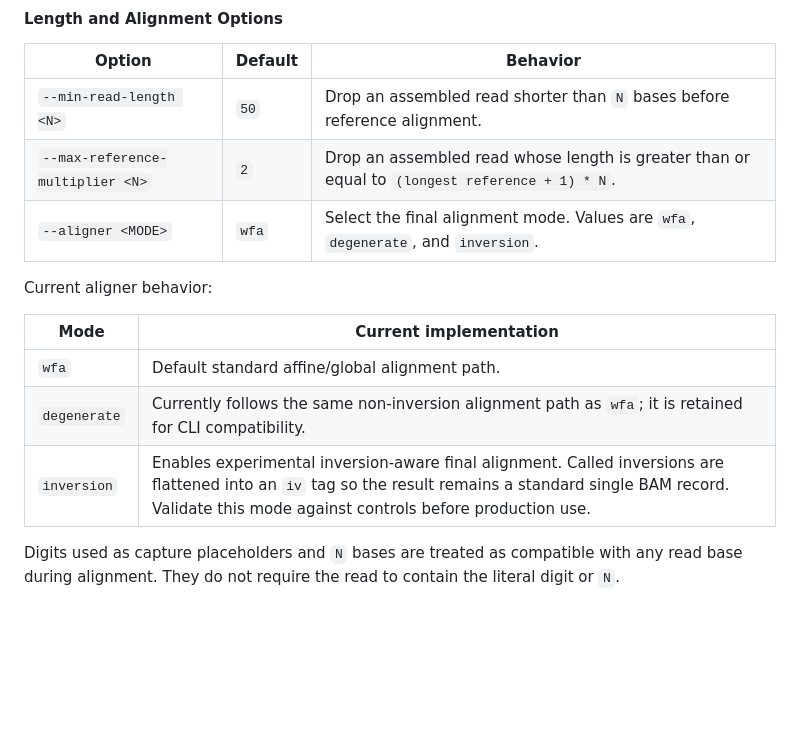
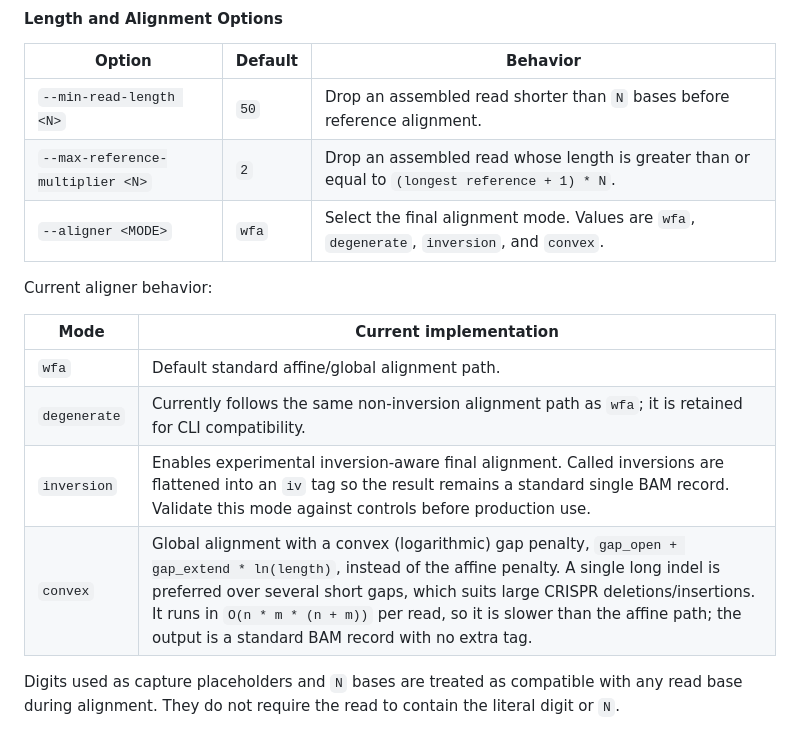
Before and after one commit to mckennalab/clique, a Markdown page: rust_cmd/readme.md, the part around the change. Drawn GitHub-style; blank space fills up the shorter version.

Commit message:
Document the convex aligner in the README
Add `convex` to the `--aligner` option values and the aligner-behavior table:
a global convex (logarithmic) gap-penalty alignment that prefers one long indel
over several short gaps, at O(n*m*(n+m)) per read.

Co-Authored-By: Claude Opus 4.8 <noreply@anthropic.com>

```diff
--- a/rust_cmd/readme.md
+++ b/rust_cmd/readme.md
@@ -199,7 +199,7 @@ Companion records must have matching canonical read names. Standard `/1` and
 | --- | --- | --- |
 | `--min-read-length <N>` | `50` | Drop an assembled read shorter than `N` bases before reference alignment. |
 | `--max-reference-multiplier <N>` | `2` | Drop an assembled read whose length is greater than or equal to `(longest reference + 1) * N`. |
-| `--aligner <MODE>` | `wfa` | Select the final alignment mode. Values are `wfa`, `degenerate`, and `inversion`. |
+| `--aligner <MODE>` | `wfa` | Select the final alignment mode. Values are `wfa`, `degenerate`, `inversion`, and `convex`. |
 
 Current aligner behavior:
 
@@ -208,6 +208,7 @@ Current aligner behavior:
 | `wfa` | Default standard affine/global alignment path. |
 | `degenerate` | Currently follows the same non-inversion alignment path as `wfa`; it is retained for CLI compatibility. |
 | `inversion` | Enables experimental inversion-aware final alignment. Called inversions are flattened into an `iv` tag so the result remains a standard single BAM record. Validate this mode against controls before production use. |
+| `convex` | Global alignment with a convex (logarithmic) gap penalty, `gap_open + gap_extend * ln(length)`, instead of the affine penalty. A single long indel is preferred over several short gaps, which suits large CRISPR deletions/insertions. It runs in `O(n * m * (n + m))` per read, so it is slower than the affine path; the output is a standard BAM record with no extra tag. |
 
 Digits used as capture placeholders and `N` bases are treated as compatible
 with any read base during alignment. They do not require the read to contain
```
